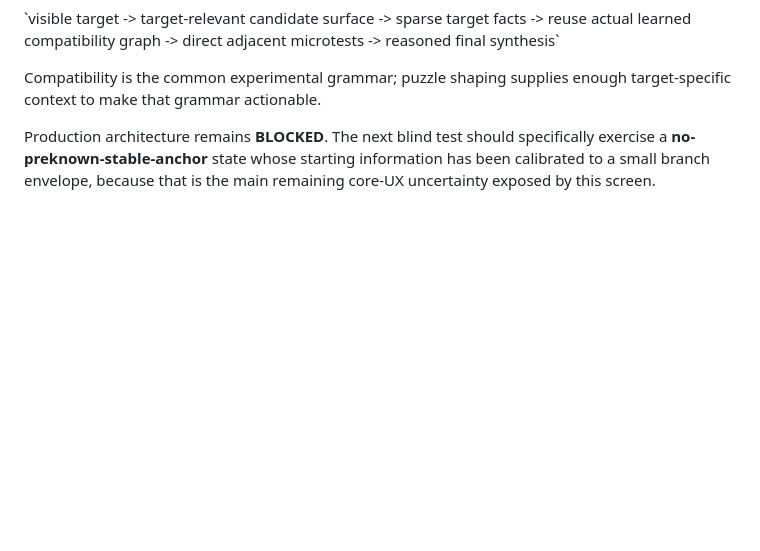
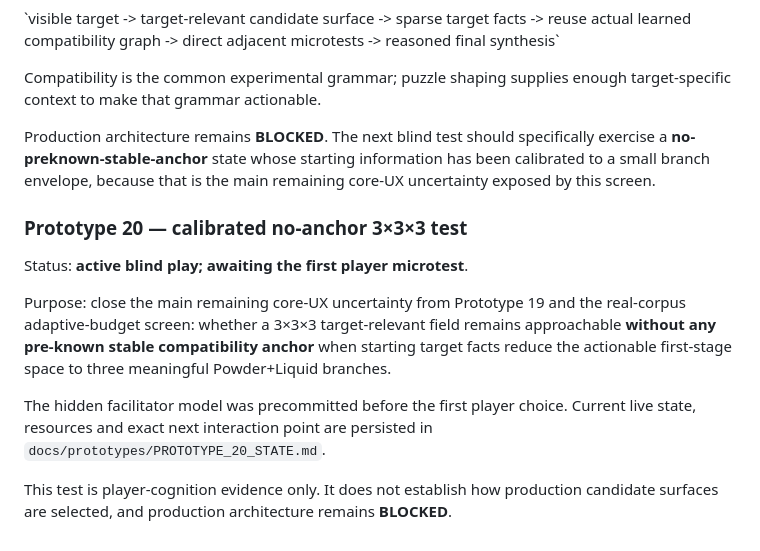
Before and after one commit to NikichMods/AlchemyRiddle, a Markdown page: docs/DESIGN_RESEARCH.md, the part around the change. GitHub-like rendering; blank space fills up the shorter version.

Commit message:
Activate Prototype 20 no-anchor test

```diff
--- a/docs/DESIGN_RESEARCH.md
+++ b/docs/DESIGN_RESEARCH.md
@@ -2569,3 +2569,14 @@ The leading architecture hypothesis is now more concrete:
 Compatibility is the common experimental grammar; puzzle shaping supplies enough target-specific context to make that grammar actionable.
 
 Production architecture remains **BLOCKED**. The next blind test should specifically exercise a **no-preknown-stable-anchor** state whose starting information has been calibrated to a small branch envelope, because that is the main remaining core-UX uncertainty exposed by this screen.
+
+
+### Prototype 20 — calibrated no-anchor 3×3×3 test
+
+Status: **active blind play; awaiting the first player microtest**.
+
+Purpose: close the main remaining core-UX uncertainty from Prototype 19 and the real-corpus adaptive-budget screen: whether a 3×3×3 target-relevant field remains approachable **without any pre-known stable compatibility anchor** when starting target facts reduce the actionable first-stage space to three meaningful Powder+Liquid branches.
+
+The hidden facilitator model was precommitted before the first player choice. Current live state, resources and exact next interaction point are persisted in `docs/prototypes/PROTOTYPE_20_STATE.md`.
+
+This test is player-cognition evidence only. It does not establish how production candidate surfaces are selected, and production architecture remains **BLOCKED**.
```
